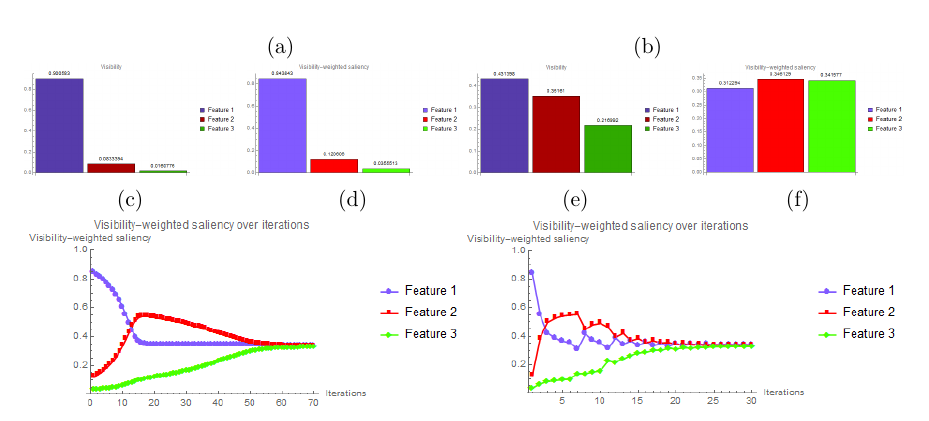
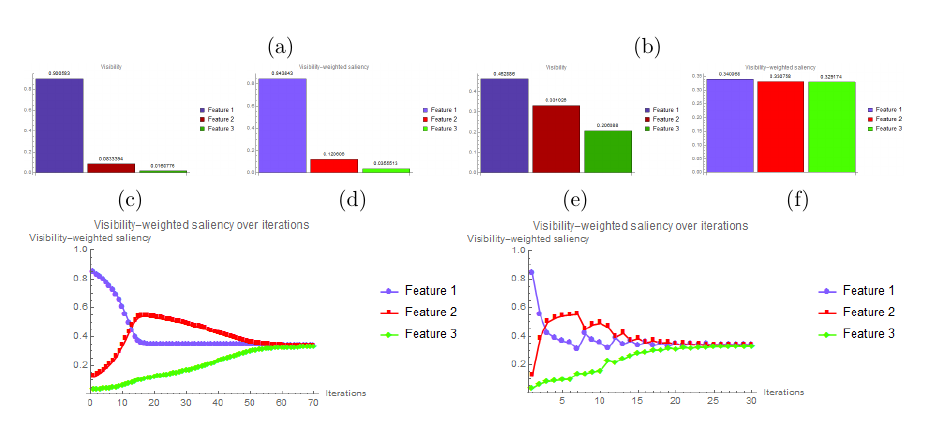
Before and after one commit to luosz/phd-thesis, a LaTeX thesis (thesis/thesis.tex, which reads thesis/chapter5.tex): part of page 75 of 94, cut so that both start at the same text. Compiled offline with pdfLaTeX.

Commit message:
finally get the correct histograms of vortex

```diff
--- a/thesis/chapter5.tex
+++ b/thesis/chapter5.tex
@@ -427,11 +427,11 @@ Results were obtained in our experimental programs written in Wolfram Mathematic
 		\subcaption{}
 	\end{minipage}~
 	\begin{minipage}{.24\textwidth}
-		\includegraphics[width=1\linewidth]{images/vortex_naive_optimized_linesearch_visibility_chart}
+		\includegraphics[width=1\linewidth]{images/vortex_naive_optimized_fixed_visibility_chart}
 		\subcaption{}
 	\end{minipage}~
 	\begin{minipage}{.24\textwidth}
-		\includegraphics[width=1\linewidth]{images/vortex_naive_optimized_linesearch_visibility_saliency_weighted_chart}
+		\includegraphics[width=1\linewidth]{images/vortex_naive_optimized_fixed_visibility_saliency_weighted_chart}
 		\subcaption{}
 	\end{minipage}
 
```
Also changed, not shown: thesis/images/vortex_naive_optimized_fixed_visibility_chart.png (added), thesis/images/vortex_naive_optimized_fixed_visibility_saliency_weighted_chart.png (added).
